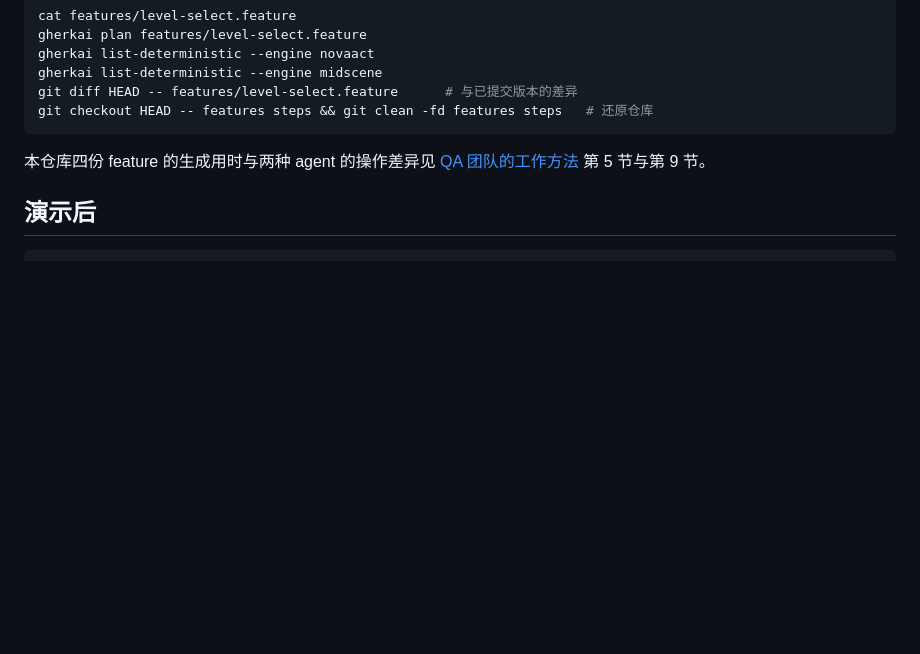
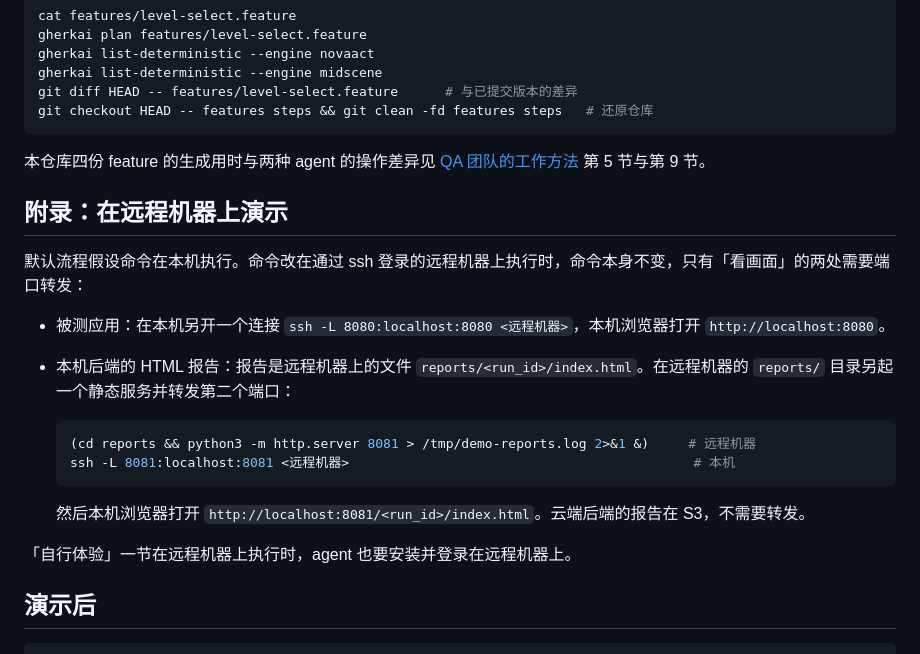
Before and after one commit to zhiyanliu/gherkai-webapp-demo, a Markdown page: docs/demo-runbook.md, the part around the change. GitHub-like rendering; blank space fills up the shorter version.

Commit message:
runbook 加附录「在远程机器上演示」：两处端口转发，默认流程不变

````diff
--- a/docs/demo-runbook.md
+++ b/docs/demo-runbook.md
@@ -183,6 +183,22 @@ git checkout HEAD -- features steps && git clean -fd features steps   # 还原
 
 本仓库四份 feature 的生成用时与两种 agent 的操作差异见 [QA 团队的工作方法](./qa-practice-with-gherkai.md) 第 5 节与第 9 节。
 
+## 附录：在远程机器上演示
+
+默认流程假设命令在本机执行。命令改在通过 ssh 登录的远程机器上执行时，命令本身不变，只有「看画面」的两处需要端口转发：
+
+- 被测应用：在本机另开一个连接 `ssh -L 8080:localhost:8080 <远程机器>`，本机浏览器打开 `http://localhost:8080`。
+- 本机后端的 HTML 报告：报告是远程机器上的文件 `reports/<run_id>/index.html`。在远程机器的 `reports/` 目录另起一个静态服务并转发第二个端口：
+
+  ```bash
+  (cd reports && python3 -m http.server 8081 > /tmp/demo-reports.log 2>&1 &)     # 远程机器
+  ssh -L 8081:localhost:8081 <远程机器>                                            # 本机
+  ```
+
+  然后本机浏览器打开 `http://localhost:8081/<run_id>/index.html`。云端后端的报告在 S3，不需要转发。
+
+「自行体验」一节在远程机器上执行时，agent 也要安装并登录在远程机器上。
+
 ## 演示后
 
 ```bash
````
